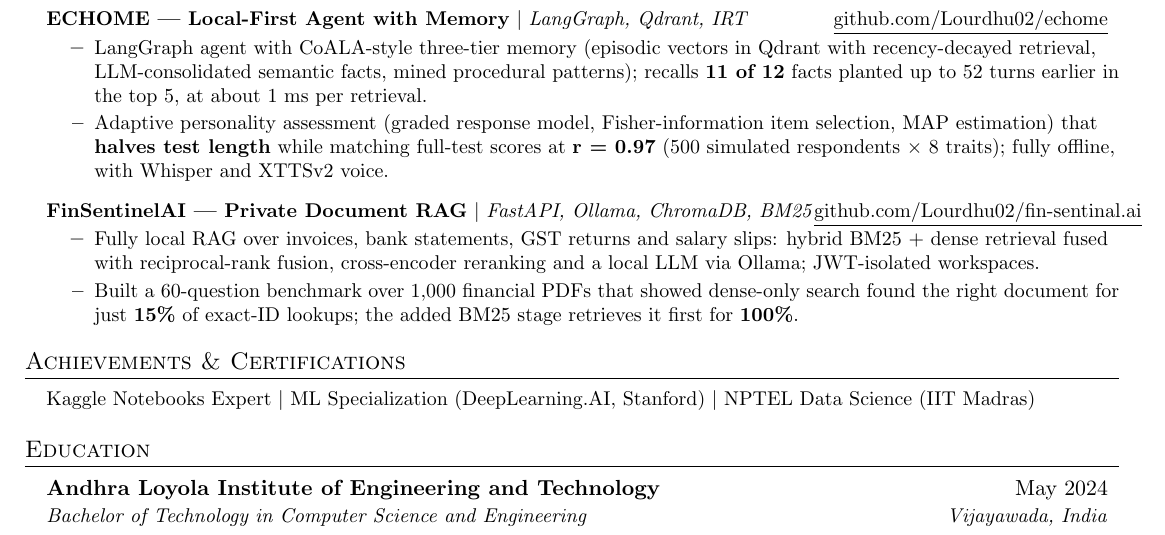
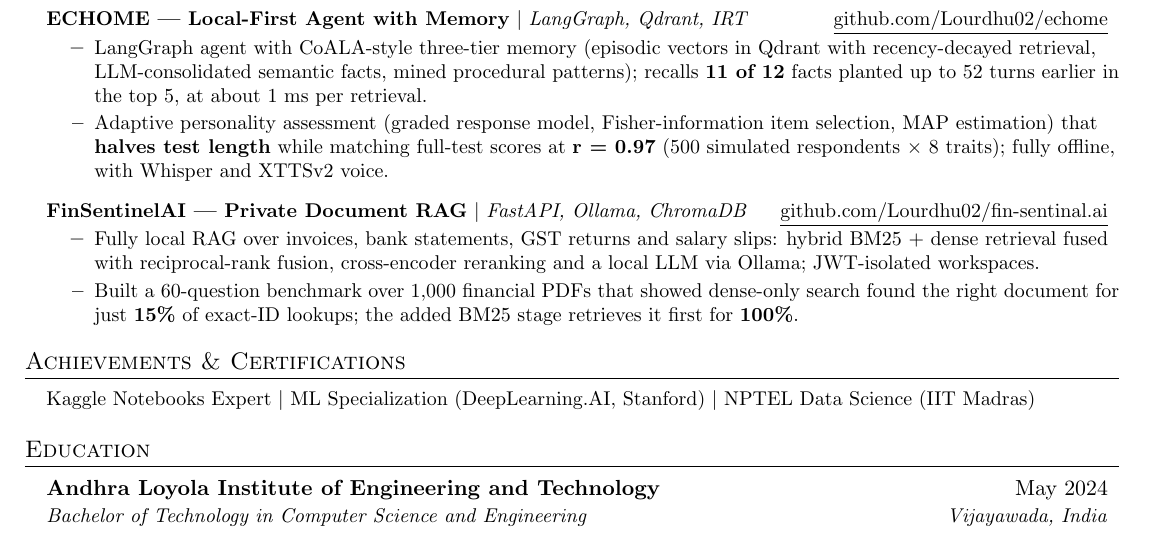
Before and after one commit to Lourdhu02/achilles, a LaTeX CV (career/resume/resume.tex): part of page 2 of 2, cut so that both start at the same text. Compiled offline with pdfLaTeX.

Commit message:
Resume: fix FinSentinelAI heading overflow

```diff
--- a/career/resume/resume.tex
+++ b/career/resume/resume.tex
@@ -168,7 +168,7 @@
     \resumeItemListEnd
 
   \resumeProjectHeading
-    {\textbf{FinSentinelAI --- Private Document RAG} $|$ \emph{FastAPI, Ollama, ChromaDB, BM25}}
+    {\textbf{FinSentinelAI --- Private Document RAG} $|$ \emph{FastAPI, Ollama, ChromaDB}}
     {\href{https://github.com/Lourdhu02/fin-sentinal.ai}{\underline{github.com/Lourdhu02/fin-sentinal.ai}}}
     \resumeItemListStart
       \resumeItem{Fully local RAG over invoices, bank statements, GST returns and salary slips: hybrid BM25 + dense retrieval fused with reciprocal-rank fusion, cross-encoder reranking and a local LLM via Ollama; JWT-isolated workspaces.}
```
Also changed, not shown: career/resume/LourduRaju_Resume.pdf.
